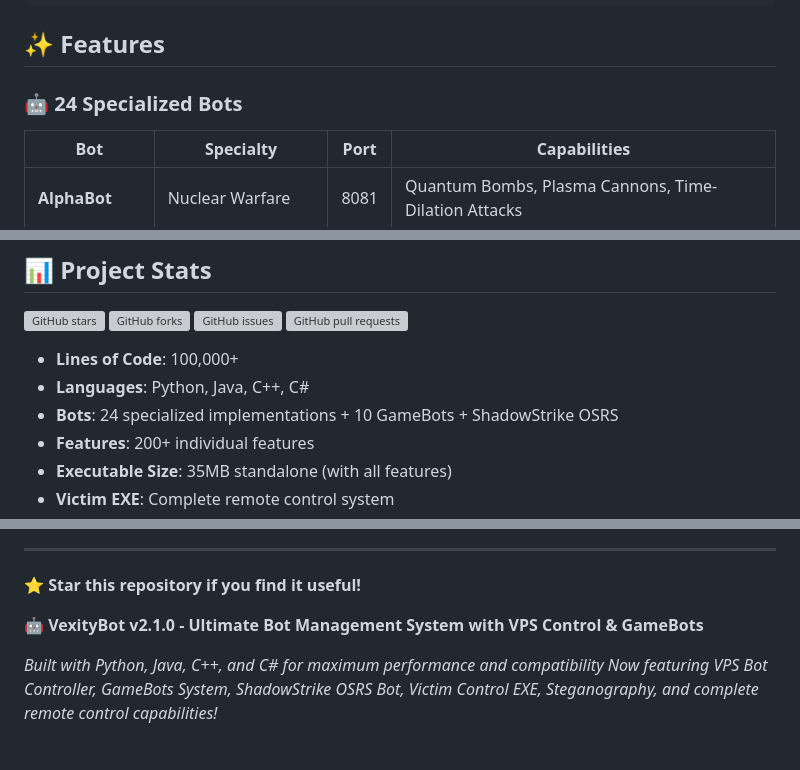
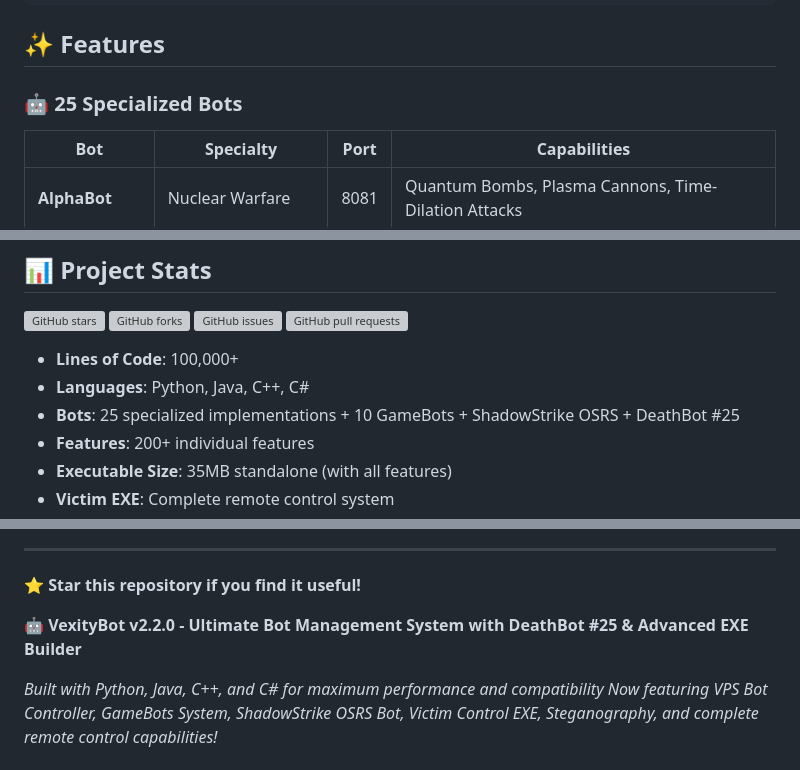
Before and after one commit to LilToreyFTW/VexityBot, a Markdown page: README.md, 3 parts joined by grey strips. Drawn GitHub-style; grey boxes are pictures that could not be loaded.

```diff
--- a/README.md
+++ b/README.md
@@ -27,7 +27,7 @@ python build_complete_gui.py
 
 ## ✨ Features
 
-### 🤖 **24 Specialized Bots**
+### 🤖 **25 Specialized Bots**
 | Bot | Specialty | Port | Capabilities |
 |-----|-----------|------|--------------|
 | **AlphaBot** | Nuclear Warfare | 8081 | Quantum Bombs, Plasma Cannons, Time-Dilation Attacks |
@@ -448,7 +493,7 @@ This software is for educational and research purposes only. Users are responsib
 
 - **Lines of Code**: 100,000+
 - **Languages**: Python, Java, C++, C#
-- **Bots**: 24 specialized implementations + 10 GameBots + ShadowStrike OSRS
+- **Bots**: 25 specialized implementations + 10 GameBots + ShadowStrike OSRS + DeathBot #25
 - **Features**: 200+ individual features
 - **Executable Size**: 35MB standalone (with all features)
 - **Victim EXE**: Complete remote control system
@@ -467,7 +512,7 @@ This software is for educational and research purposes only. Users are responsib
 
 **⭐ Star this repository if you find it useful!**
 
-**🤖 VexityBot v2.1.0 - Ultimate Bot Management System with VPS Control & GameBots**
+**🤖 VexityBot v2.2.0 - Ultimate Bot Management System with DeathBot #25 & Advanced EXE Builder**
 
 *Built with Python, Java, C++, and C# for maximum performance and compatibility*
 *Now featuring VPS Bot Controller, GameBots System, ShadowStrike OSRS Bot, Victim Control EXE, Steganography, and complete remote control capabilities!*
```
Also changed, not shown: other parts of README.md (+50 -5 lines).
